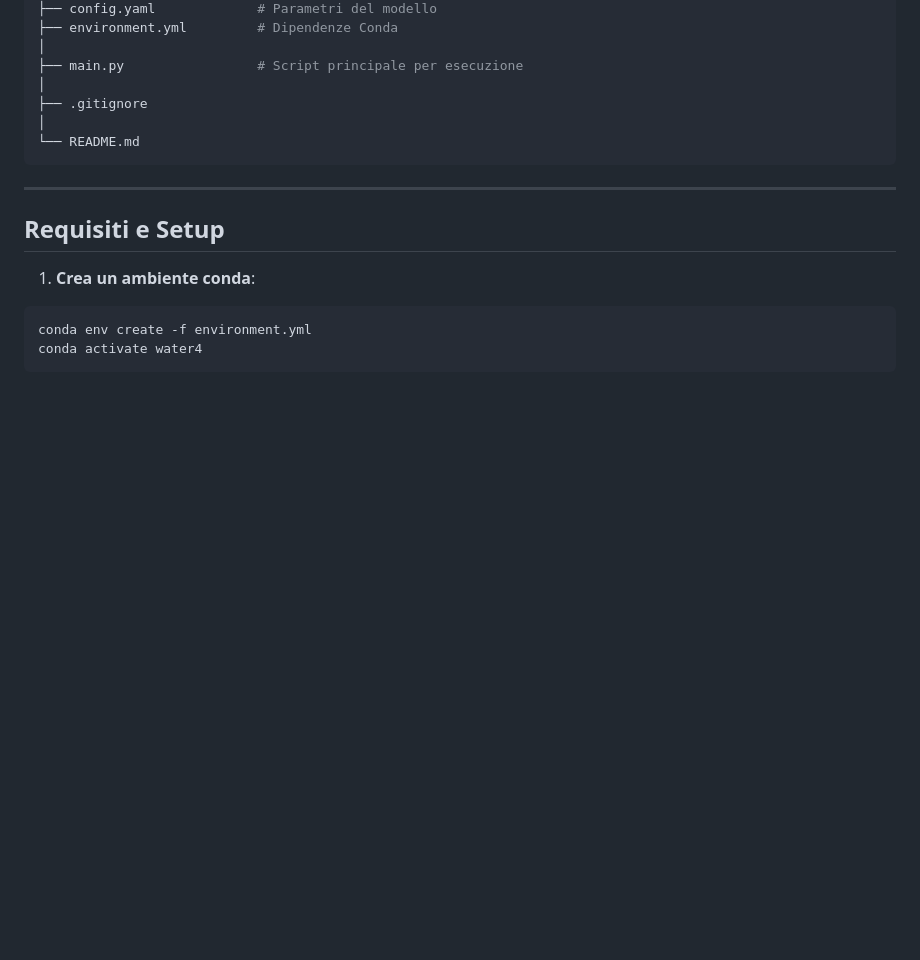
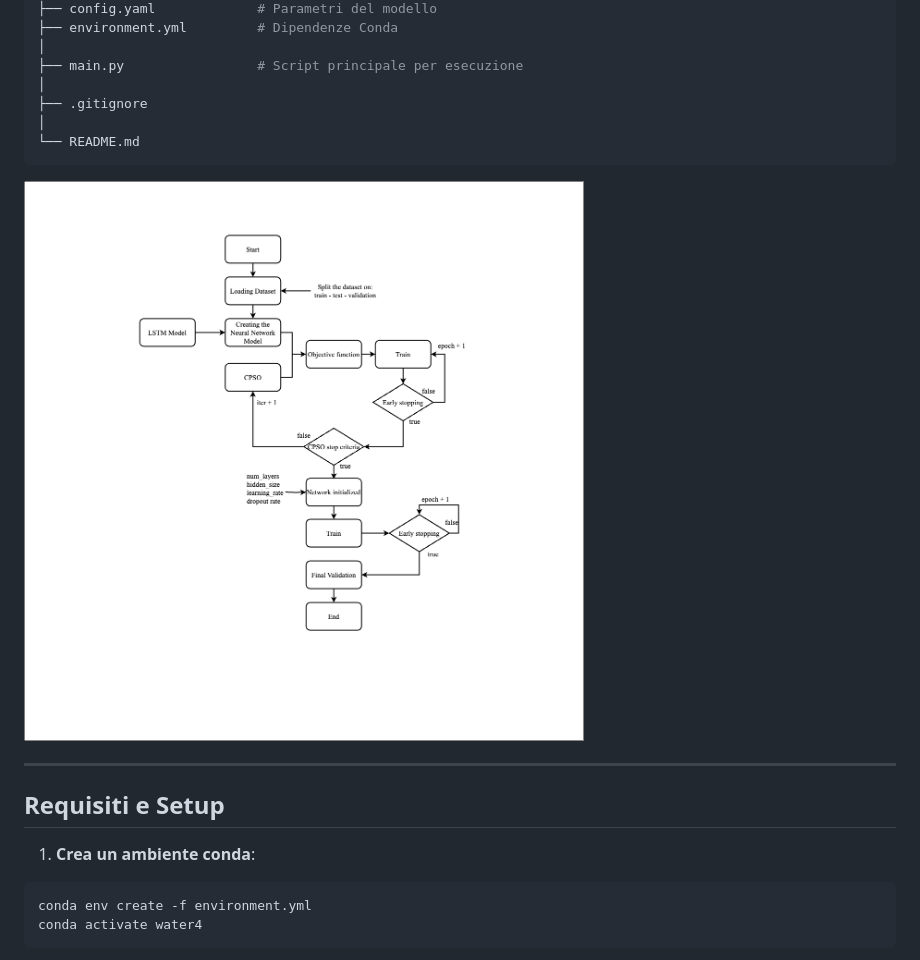
Before and after one commit to GiovanniIacuzzo/water-4.0, a Markdown page: README.md, the part around the change. Rendered like a GitHub page; blank space fills up the shorter version.

````diff
--- a/README.md
+++ b/README.md
@@ -108,6 +108,8 @@ WATER-4.0/
 └── README.md
 ```
 
+![LSTM-CPSO_flowchart](LSTM-CPSO-MODEL.png)
+
 ---
 
 ## Requisiti e Setup
````
